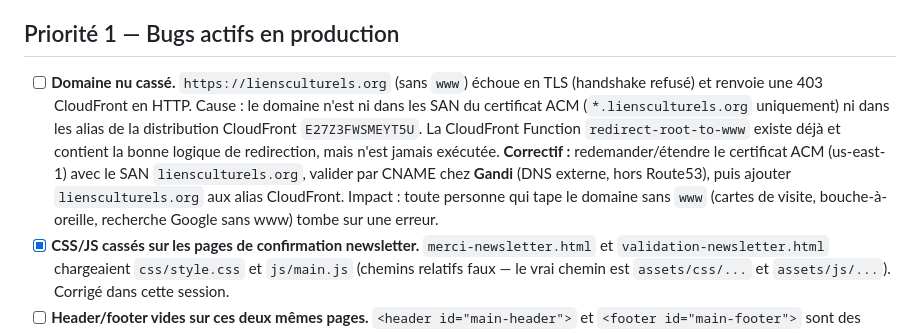
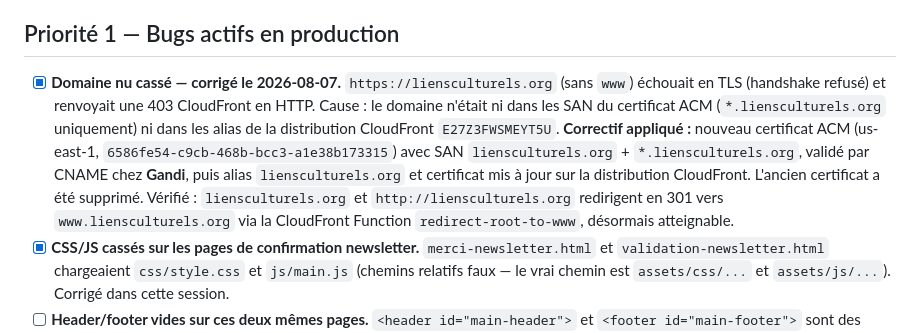
Before and after one commit to magonnoude/site-liensculturels, a Markdown page: ROADMAP.md, the part around the change. Rendered like a GitHub page.

```diff
--- a/ROADMAP.md
+++ b/ROADMAP.md
@@ -6,16 +6,16 @@ pendant la session de scaffolding qui a produit cette roadmap.
 
 ## Priorité 1 — Bugs actifs en production
 
-- [ ] **Domaine nu cassé.** `https://liensculturels.org` (sans `www`) échoue en TLS
-  (handshake refusé) et renvoie une 403 CloudFront en HTTP. Cause : le domaine n'est ni
-  dans les SAN du certificat ACM (`*.liensculturels.org` uniquement) ni dans les alias de
-  la distribution CloudFront `E27Z3FWSMEYT5U`. La CloudFront Function
-  `redirect-root-to-www` existe déjà et contient la bonne logique de redirection, mais
-  n'est jamais exécutée. **Correctif :** redemander/étendre le certificat ACM (us-east-1)
-  avec le SAN `liensculturels.org`, valider par CNAME chez **Gandi** (DNS externe, hors
-  Route53), puis ajouter `liensculturels.org` aux alias CloudFront. Impact : toute
-  personne qui tape le domaine sans `www` (cartes de visite, bouche-à-oreille, recherche
-  Google sans www) tombe sur une erreur.
+- [x] **Domaine nu cassé — corrigé le 2026-08-07.** `https://liensculturels.org` (sans
+  `www`) échouait en TLS (handshake refusé) et renvoyait une 403 CloudFront en HTTP. Cause :
+  le domaine n'était ni dans les SAN du certificat ACM (`*.liensculturels.org` uniquement)
+  ni dans les alias de la distribution CloudFront `E27Z3FWSMEYT5U`. **Correctif appliqué :**
+  nouveau certificat ACM (us-east-1, `6586fe54-c9cb-468b-bcc3-a1e38b173315`) avec SAN
+  `liensculturels.org` + `*.liensculturels.org`, validé par CNAME chez **Gandi**, puis
+  alias `liensculturels.org` et certificat mis à jour sur la distribution CloudFront.
+  L'ancien certificat a été supprimé. Vérifié : `liensculturels.org` et
+  `http://liensculturels.org` redirigent en 301 vers `www.liensculturels.org` via la
+  CloudFront Function `redirect-root-to-www`, désormais atteignable.
 - [x] **CSS/JS cassés sur les pages de confirmation newsletter.** `merci-newsletter.html`
   et `validation-newsletter.html` chargeaient `css/style.css` et `js/main.js` (chemins
   relatifs faux — le vrai chemin est `assets/css/...` et `assets/js/...`). Corrigé dans
```
Also changed, not shown: CLAUDE.md (+7 -6 lines), README.md (+9 -8 lines).
